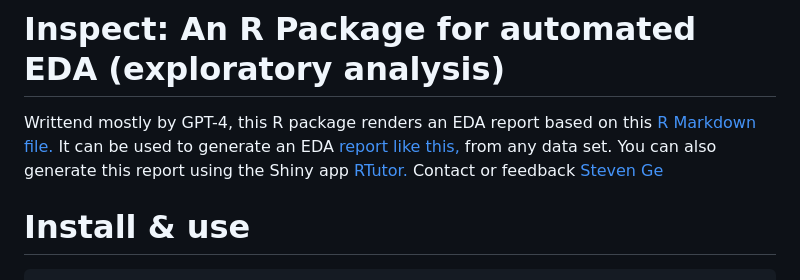
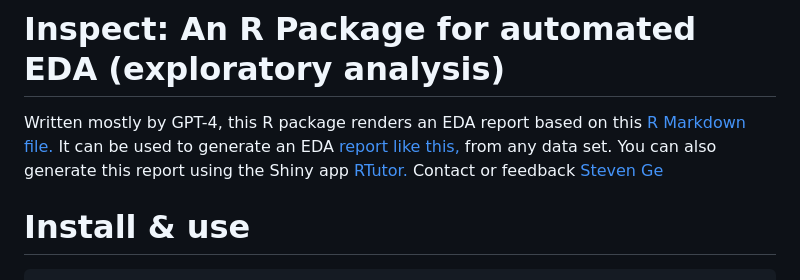
Before and after one commit to gexijin/inspect, a Markdown page: README.md, the part around the change. Rendered like a GitHub page.

Commit message:
Updated Readme
Corrected a small typo changing "writtend" to "written"

````diff
--- a/README.md
+++ b/README.md
@@ -1,6 +1,6 @@
 
 # Inspect: An R Package for automated EDA (exploratory analysis)
-Writtend mostly by GPT-4, this R package renders an EDA report based on this [R Markdown file.](https://raw.githubusercontent.com/gexijin/inspect/main/inst/eda.Rmd)  It can be used to generate an EDA [report like this,](https://rpubs.com/ge600/eda)  from any data set. You can also generate this report using the Shiny app [RTutor.](https://RTutor.ai)  Contact or feedback [Steven Ge](https://www.linkedin.com/in/steven-ge-ab016947/)
+Written mostly by GPT-4, this R package renders an EDA report based on this [R Markdown file.](https://raw.githubusercontent.com/gexijin/inspect/main/inst/eda.Rmd)  It can be used to generate an EDA [report like this,](https://rpubs.com/ge600/eda)  from any data set. You can also generate this report using the Shiny app [RTutor.](https://RTutor.ai)  Contact or feedback [Steven Ge](https://www.linkedin.com/in/steven-ge-ab016947/)
 
 # Install & use
 ```
````
